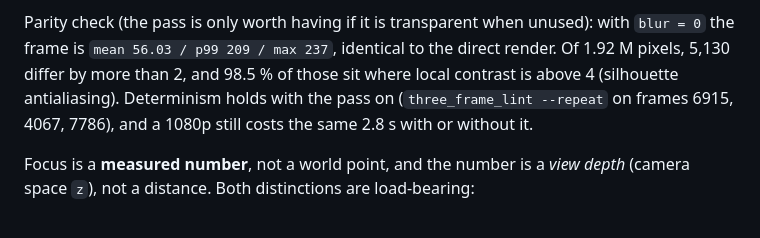
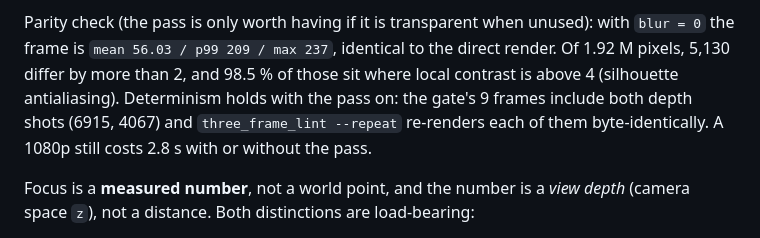
Before and after one commit to Xian-debu/video-pipeline-blueprint, a Markdown page: docs/3d.md, the part around the change. Rendered like a GitHub page.

Commit message:
docs(3d): the gate now re-renders both depth shots, so say that

```diff
--- a/docs/3d.md
+++ b/docs/3d.md
@@ -154,8 +154,9 @@ Four facts had to be measured, not assumed:
 Parity check (the pass is only worth having if it is transparent when unused): with `blur = 0` the
 frame is `mean 56.03 / p99 209 / max 237`, identical to the direct render. Of 1.92 M pixels, 5,130
 differ by more than 2, and 98.5 % of those sit where local contrast is above 4 (silhouette
-antialiasing). Determinism holds with the pass on (`three_frame_lint --repeat` on frames 6915, 4067,
-7786), and a 1080p still costs the same 2.8 s with or without it.
+antialiasing). Determinism holds with the pass on: the gate's 9 frames include both depth shots (6915, 4067) and
+`three_frame_lint --repeat` re-renders each of them byte-identically. A 1080p still costs 2.8 s with
+or without the pass.
 
 Focus is a **measured number**, not a world point, and the number is a *view depth* (camera
 space `z`), not a distance. Both distinctions are load-bearing:
```
